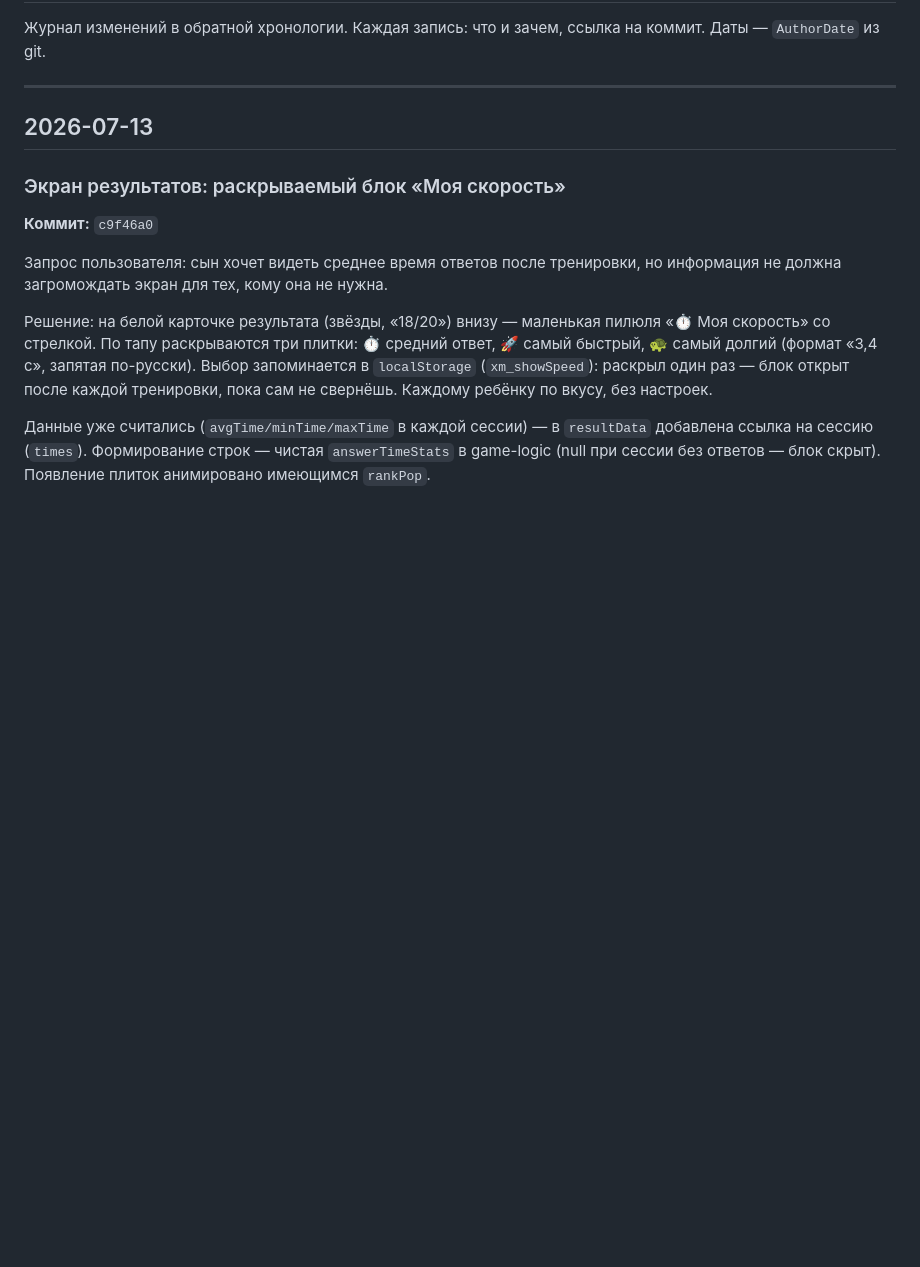
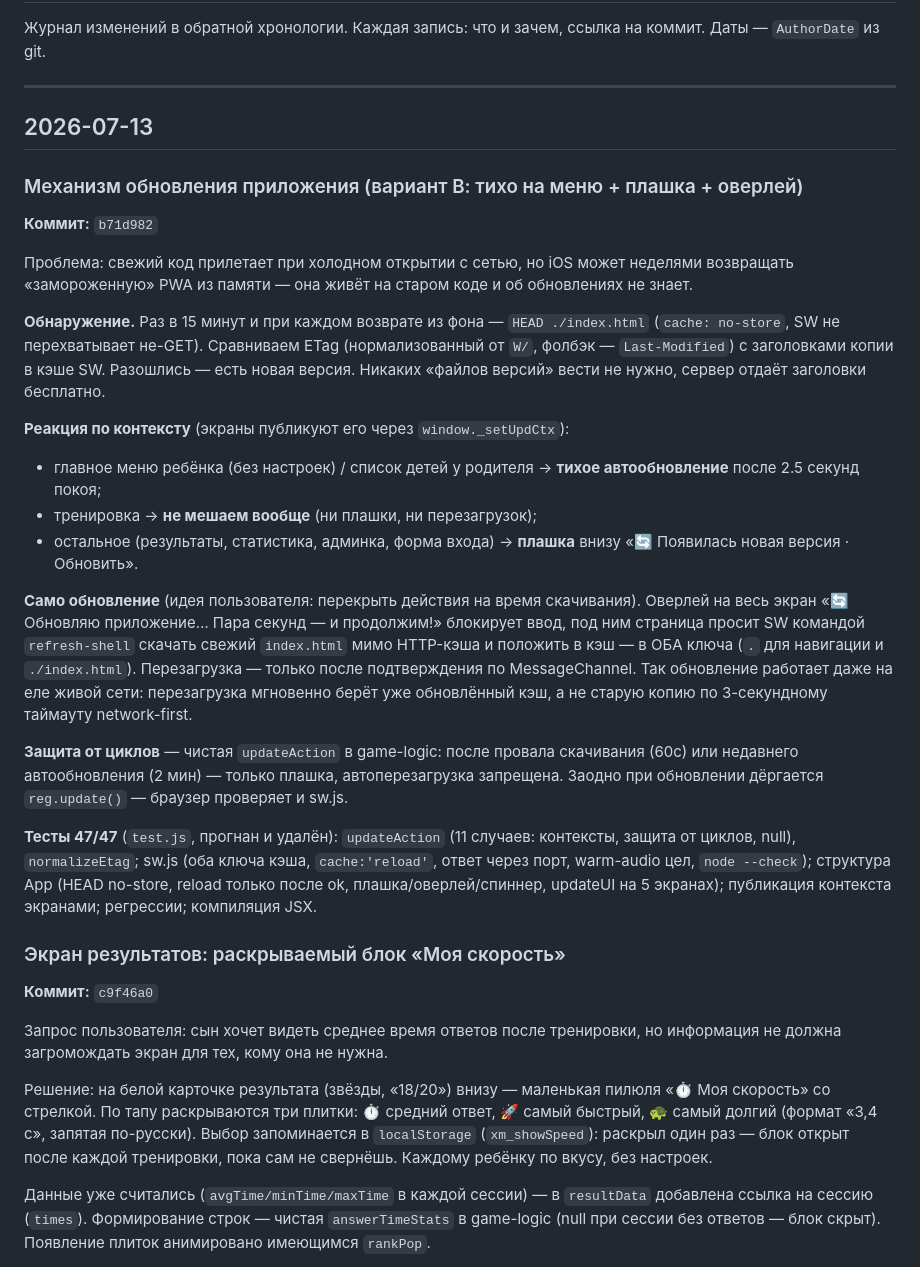
Before and after one commit to eternited/multiplication, a Markdown page: DEVLOG.md, the part around the change. GitHub-like rendering; blank space fills up the shorter version.

Commit message:
DEVLOG: механизм обновления приложения
Co-Authored-By: Claude Fable 5 <noreply@anthropic.com>
Claude-Session: https://claude.ai/code/session_0122e3YVnDE4n6v2pVKtv6jB

```diff
--- a/DEVLOG.md
+++ b/DEVLOG.md
@@ -5,6 +5,24 @@
 ---
 
 ## 2026-07-13
+
+### Механизм обновления приложения (вариант В: тихо на меню + плашка + оверлей)
+**Коммит:** `b71d982`
+
+Проблема: свежий код прилетает при холодном открытии с сетью, но iOS может неделями возвращать «замороженную» PWA из памяти — она живёт на старом коде и об обновлениях не знает.
+
+**Обнаружение.** Раз в 15 минут и при каждом возврате из фона — `HEAD ./index.html` (`cache: no-store`, SW не перехватывает не-GET). Сравниваем ETag (нормализованный от `W/`, фолбэк — `Last-Modified`) с заголовками копии в кэше SW. Разошлись — есть новая версия. Никаких «файлов версий» вести не нужно, сервер отдаёт заголовки бесплатно.
+
+**Реакция по контексту** (экраны публикуют его через `window._setUpdCtx`):
+- главное меню ребёнка (без настроек) / список детей у родителя → **тихое автообновление** после 2.5 секунд покоя;
+- тренировка → **не мешаем вообще** (ни плашки, ни перезагрузок);
+- остальное (результаты, статистика, админка, форма входа) → **плашка** внизу «🔄 Появилась новая версия · Обновить».
+
+**Само обновление** (идея пользователя: перекрыть действия на время скачивания). Оверлей на весь экран «🔄 Обновляю приложение… Пара секунд — и продолжим!» блокирует ввод, под ним страница просит SW командой `refresh-shell` скачать свежий `index.html` мимо HTTP-кэша и положить в кэш — в ОБА ключа (`.` для навигации и `./index.html`). Перезагрузка — только после подтверждения по MessageChannel. Так обновление работает даже на еле живой сети: перезагрузка мгновенно берёт уже обновлённый кэш, а не старую копию по 3-секундному таймауту network-first.
+
+**Защита от циклов** — чистая `updateAction` в game-logic: после провала скачивания (60с) или недавнего автообновления (2 мин) — только плашка, автоперезагрузка запрещена. Заодно при обновлении дёргается `reg.update()` — браузер проверяет и sw.js.
+
+**Тесты 47/47** (`test.js`, прогнан и удалён): `updateAction` (11 случаев: контексты, защита от циклов, null), `normalizeEtag`; sw.js (оба ключа кэша, `cache:'reload'`, ответ через порт, warm-audio цел, `node --check`); структура App (HEAD no-store, reload только после ok, плашка/оверлей/спиннер, updateUI на 5 экранах); публикация контекста экранами; регрессии; компиляция JSX.
 
 ### Экран результатов: раскрываемый блок «Моя скорость»
 **Коммит:** `c9f46a0`
```
